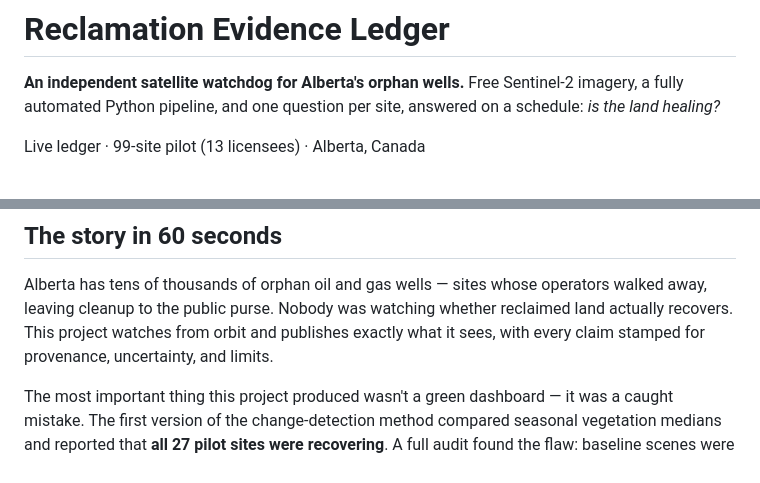
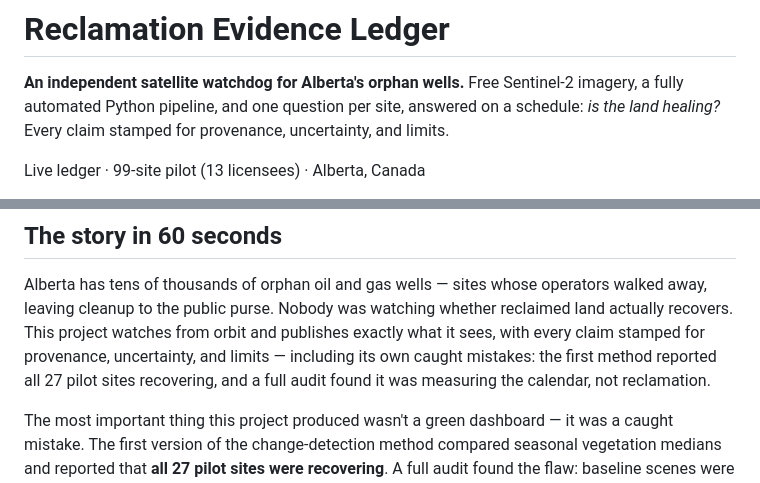
Before and after one commit to marsojuji-cmyk/reclamation-evidence-ledger, a Markdown page: README.md, 2 parts joined by grey strips. Drawn GitHub-style.

Commit message:
Voice: adversarial-infrastructure README opening (threat-first, source-verbatim reframe)

```diff
--- a/README.md
+++ b/README.md
@@ -2,7 +2,8 @@
 
 **An independent satellite watchdog for Alberta's orphan wells.** Free
 Sentinel-2 imagery, a fully automated Python pipeline, and one question per
-site, answered on a schedule: *is the land healing?*
+site, answered on a schedule: *is the land healing?* Every claim stamped for
+provenance, uncertainty, and limits.
 
 Live ledger · 99-site pilot (13 licensees) · Alberta, Canada
 
@@ -16,7 +17,9 @@ Alberta has tens of thousands of orphan oil and gas wells — sites whose
 operators walked away, leaving cleanup to the public purse. Nobody was
 watching whether reclaimed land actually recovers. This project watches from
 orbit and publishes exactly what it sees, with every claim stamped for
-provenance, uncertainty, and limits.
+provenance, uncertainty, and limits — including its own caught mistakes: the
+first method reported all 27 pilot sites recovering, and a full audit found
+it was measuring the calendar, not reclamation.
 
 The most important thing this project produced wasn't a green dashboard — it
 was a caught mistake. The first version of the change-detection method
```
